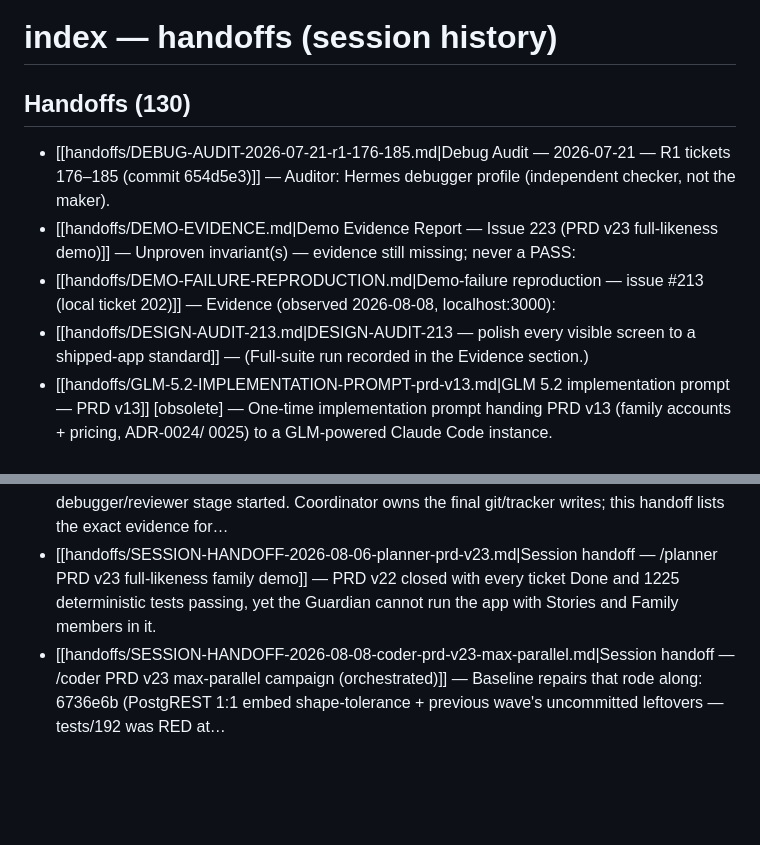
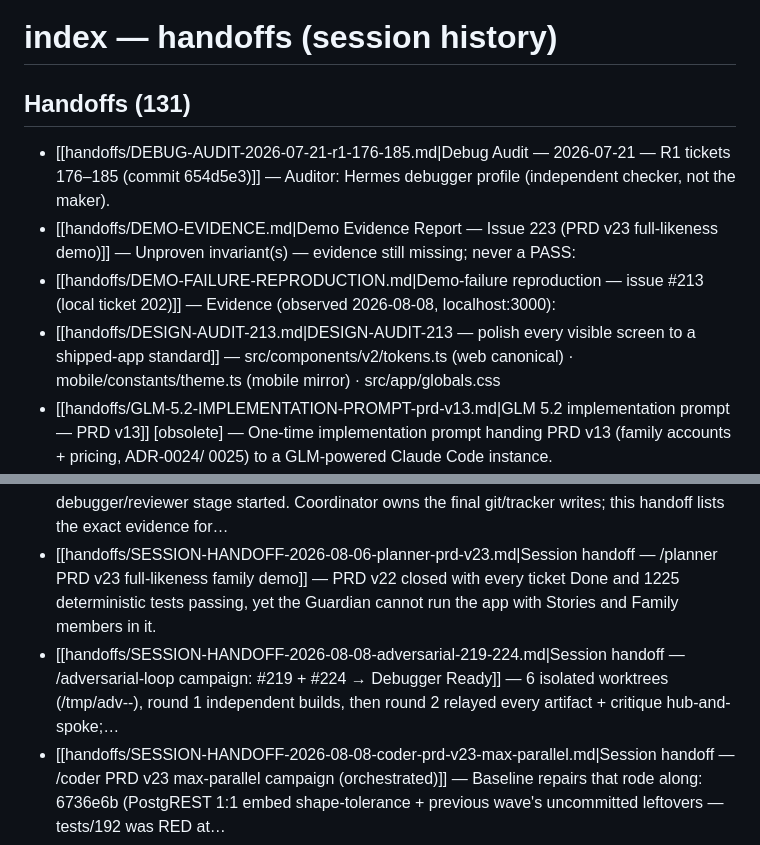
Before and after one commit to Lullabook/Lullabook, a Markdown page: CONTEXT/index-handoffs.md, 2 parts joined by grey strips. Drawn GitHub-style; blank space fills up the shorter version.

Commit message:
docs: refresh handoff index after adversarial-loop campaign
Regenerated via npm run graph:index to index the new
SESSION-HANDOFF-2026-08-08-adversarial-219-224.md so the retrieval
router does not drift a commit behind the shelf.

Refs: #219 #224

```diff
--- a/CONTEXT/index-handoffs.md
+++ b/CONTEXT/index-handoffs.md
@@ -2,12 +2,12 @@
 
 <!-- GENERATED by scripts/build-graph-index.mjs — do not hand-edit. -->
 
-## Handoffs (130)
+## Handoffs (131)
 
 - [[handoffs/DEBUG-AUDIT-2026-07-21-r1-176-185.md|Debug Audit — 2026-07-21 — R1 tickets 176–185 (commit 654d5e3)]] — Auditor: Hermes debugger profile (independent checker, not the maker).
 - [[handoffs/DEMO-EVIDENCE.md|Demo Evidence Report — Issue 223 (PRD v23 full-likeness demo)]] — Unproven invariant(s) — evidence still missing; never a PASS:
 - [[handoffs/DEMO-FAILURE-REPRODUCTION.md|Demo-failure reproduction — issue #213 (local ticket 202)]] — Evidence (observed 2026-08-08, localhost:3000):
-- [[handoffs/DESIGN-AUDIT-213.md|DESIGN-AUDIT-213 — polish every visible screen to a shipped-app standard]] — (Full-suite run recorded in the Evidence section.)
+- [[handoffs/DESIGN-AUDIT-213.md|DESIGN-AUDIT-213 — polish every visible screen to a shipped-app standard]] — src/components/v2/tokens.ts (web canonical) · mobile/constants/theme.ts (mobile mirror) · src/app/globals.css
 - [[handoffs/GLM-5.2-IMPLEMENTATION-PROMPT-prd-v13.md|GLM 5.2 implementation prompt — PRD v13]] [obsolete] — One-time implementation prompt handing PRD v13 (family accounts + pricing, ADR-0024/ 0025) to a GLM-powered Claude Code instance.
 - [[handoffs/HANDOFF.md|Handoff — Lullabook v1 (for a fresh agent)]] [obsolete] — Original bootstrap handoff (target: Cursor + TDD) for building Lullabook v1 from the PRD-v1-era artifacts.
 - [[handoffs/INTEGRATION-FOR-OPUS.md|Integration handoff — App Store / Apple setup (for Opus)]] [obsolete] — One-time integration checklist (Apple Developer program, App Store Connect app record, YOUR_APPLE_TEAM_ID placeholders, eas.json,…
@@ -133,4 +133,5 @@
 - [[handoffs/SESSION-HANDOFF-2026-08-04-reviewer-203.md|Part 4 — #203 PASS → Done]] — (no summary)
 - [[handoffs/SESSION-HANDOFF-2026-08-06-coder-215-225-228-208-209.md|Session handoff — /coder build pass: #215, #225, #228, #208, #209]] — Coder-only delivery. No debugger/reviewer stage started. Coordinator owns the final git/tracker writes; this handoff lists the exact evidence for…
 - [[handoffs/SESSION-HANDOFF-2026-08-06-planner-prd-v23.md|Session handoff — /planner PRD v23 full-likeness family demo]] — PRD v22 closed with every ticket Done and 1225 deterministic tests passing, yet the Guardian cannot run the app with Stories and Family members in it.
+- [[handoffs/SESSION-HANDOFF-2026-08-08-adversarial-219-224.md|Session handoff — /adversarial-loop campaign: #219 + #224 → Debugger Ready]] — 6 isolated worktrees (/tmp/adv-<ticket>-<model>), round 1 independent builds, then round 2 relayed every artifact + critique hub-and-spoke;…
 - [[handoffs/SESSION-HANDOFF-2026-08-08-coder-prd-v23-max-parallel.md|Session handoff — /coder PRD v23 max-parallel campaign (orchestrated)]] — Baseline repairs that rode along: 6736e6b (PostgREST 1:1 embed shape-tolerance + previous wave's uncommitted leftovers — tests/192 was RED at…
```
